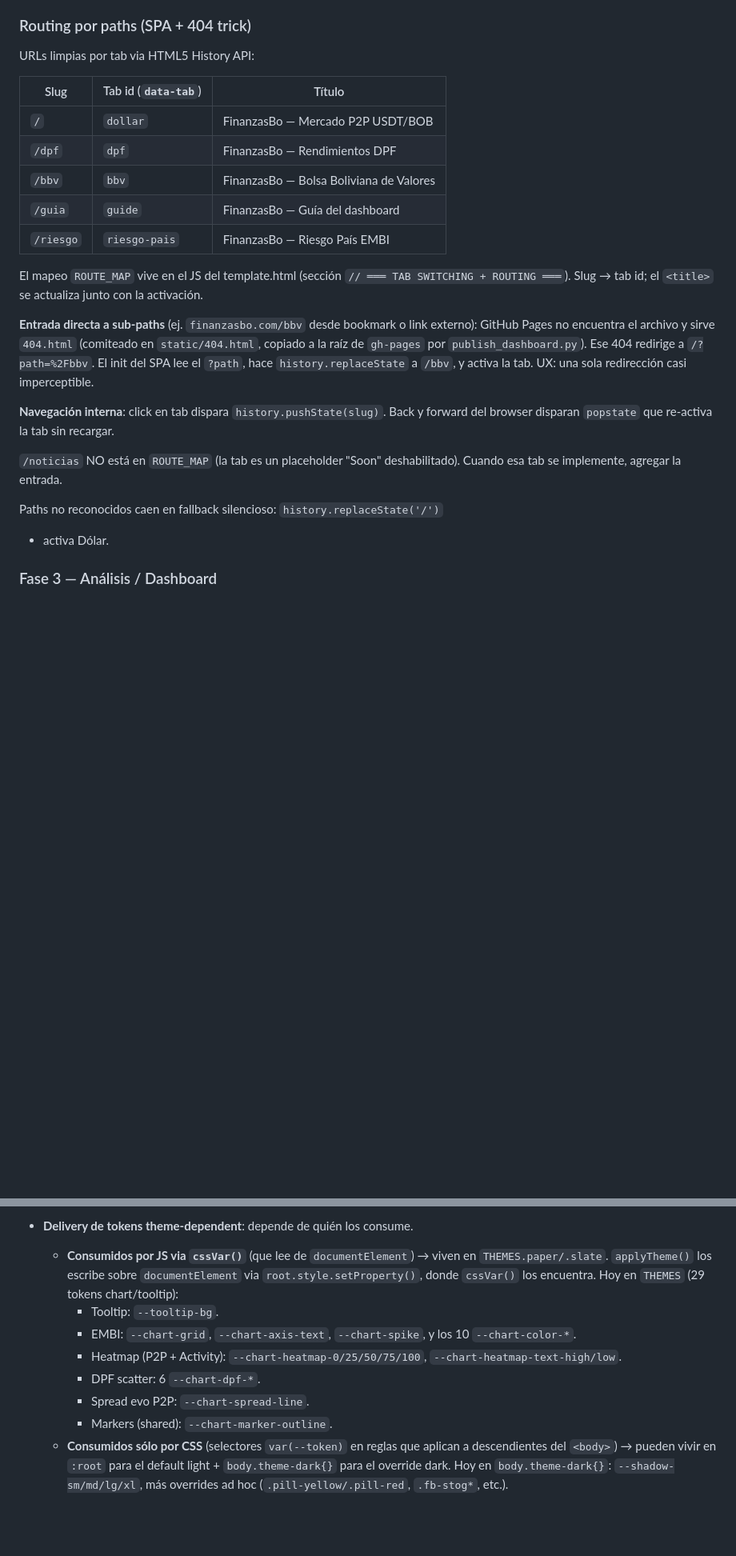
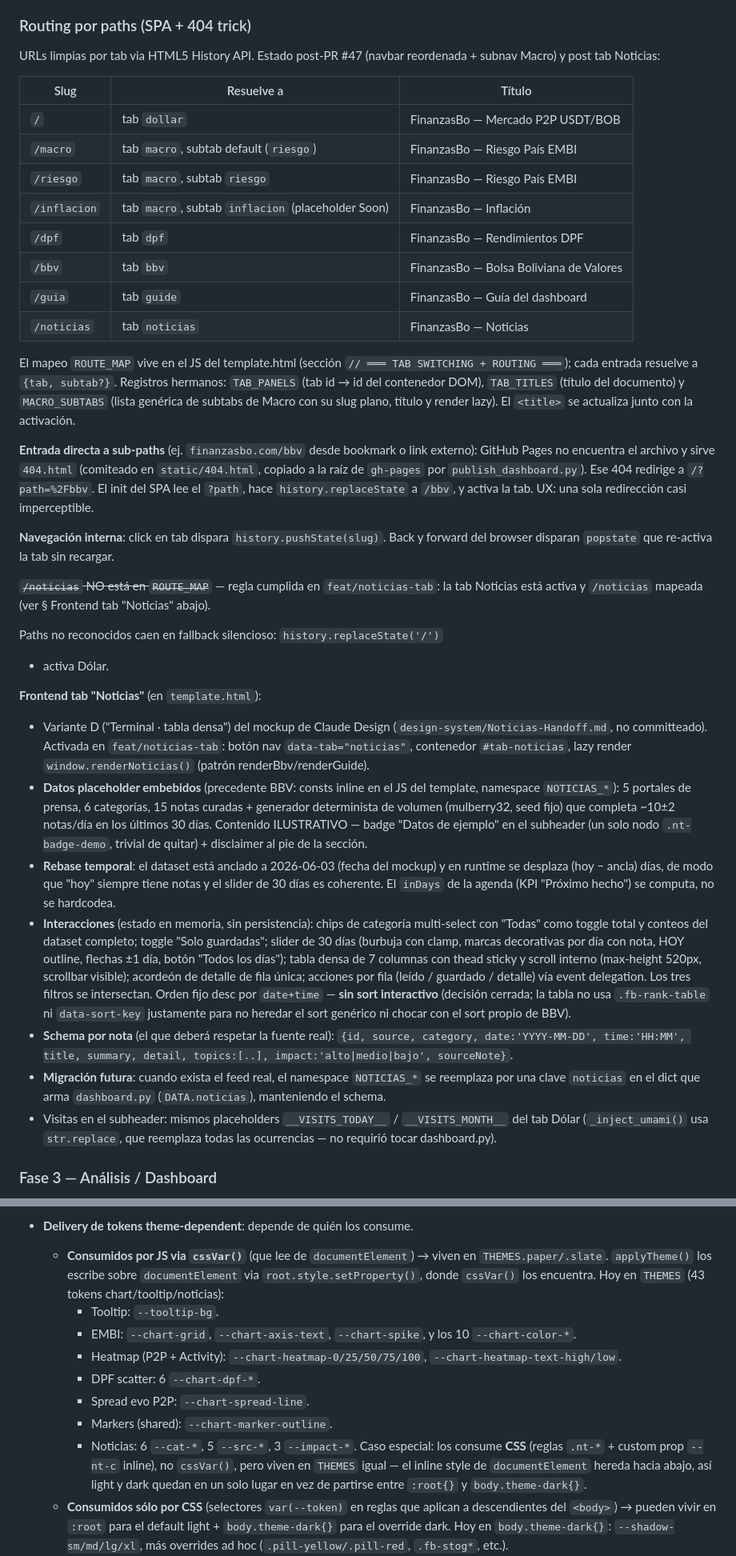
Before and after one commit to research-star/binance_p2p_ingest, a Markdown page: HANDOFF.md, 2 parts joined by grey strips. Shown at 80% size. GitHub-like rendering; blank space fills up the shorter version.

Commit message:
docs(handoff): routing post-#47, tab Noticias y tokens nuevos
- Seccion Routing actualizada a la realidad post-PR #47: tabla de slugs
  con Macro y sus subtabs ({tab, subtab?}), registros TAB_PANELS /
  TAB_TITLES / MACRO_SUBTABS, y /noticias mapeada.
- Regla "agregar /noticias al implementar" marcada como cumplida.
- Nuevo bloque Frontend tab "Noticias": variante D, datos placeholder
  inline (precedente BBV), rebase temporal, interacciones, schema por
  nota y plan de migracion futura a DATA.noticias (dashboard.py).
- Seccion 7 (tokens): fila Noticias en la tabla de categorias (--cat-*,
  --src-*, --impact-*) y nota de delivery: viven en THEMES.paper/.slate
  aunque los consume CSS via var() (el inline style de documentElement
  hereda hacia abajo; light y dark en un solo lugar).
- Bullet del frontend Riesgo Pais corregido (vive como subtab de Macro,
  ya no entre Guia y el placeholder Noticias Soon).

Co-Authored-By: Claude Fable 5 <noreply@anthropic.com>

```diff
--- a/HANDOFF.md
+++ b/HANDOFF.md
@@ -194,19 +195,26 @@ client-side.
 
 ### Routing por paths (SPA + 404 trick)
 
-URLs limpias por tab via HTML5 History API:
+URLs limpias por tab via HTML5 History API. Estado post-PR #47 (navbar
+reordenada + subnav Macro) y post tab Noticias:
 
-| Slug | Tab id (`data-tab`) | Título |
+| Slug | Resuelve a | Título |
 |---|---|---|
-| `/` | `dollar` | FinanzasBo — Mercado P2P USDT/BOB |
-| `/dpf` | `dpf` | FinanzasBo — Rendimientos DPF |
-| `/bbv` | `bbv` | FinanzasBo — Bolsa Boliviana de Valores |
-| `/guia` | `guide` | FinanzasBo — Guía del dashboard |
-| `/riesgo` | `riesgo-pais` | FinanzasBo — Riesgo País EMBI |
+| `/` | tab `dollar` | FinanzasBo — Mercado P2P USDT/BOB |
+| `/macro` | tab `macro`, subtab default (`riesgo`) | FinanzasBo — Riesgo País EMBI |
+| `/riesgo` | tab `macro`, subtab `riesgo` | FinanzasBo — Riesgo País EMBI |
+| `/inflacion` | tab `macro`, subtab `inflacion` (placeholder Soon) | FinanzasBo — Inflación |
+| `/dpf` | tab `dpf` | FinanzasBo — Rendimientos DPF |
+| `/bbv` | tab `bbv` | FinanzasBo — Bolsa Boliviana de Valores |
+| `/guia` | tab `guide` | FinanzasBo — Guía del dashboard |
+| `/noticias` | tab `noticias` | FinanzasBo — Noticias |
 
 El mapeo `ROUTE_MAP` vive en el JS del template.html (sección
-`// ═══ TAB SWITCHING + ROUTING ═══`). Slug → tab id; el `<title>` se
-actualiza junto con la activación.
+`// ═══ TAB SWITCHING + ROUTING ═══`); cada entrada resuelve a
+`{tab, subtab?}`. Registros hermanos: `TAB_PANELS` (tab id → id del
+contenedor DOM), `TAB_TITLES` (título del documento) y `MACRO_SUBTABS`
+(lista genérica de subtabs de Macro con su slug plano, título y render
+lazy). El `<title>` se actualiza junto con la activación.
 
 **Entrada directa a sub-paths** (ej. `finanzasbo.com/bbv` desde bookmark o
 link externo): GitHub Pages no encuentra el archivo y sirve `404.html`
@@ -218,11 +226,51 @@ una sola redirección casi imperceptible.
 **Navegación interna**: click en tab dispara `history.pushState(slug)`. Back
 y forward del browser disparan `popstate` que re-activa la tab sin recargar.
 
-`/noticias` NO está en `ROUTE_MAP` (la tab es un placeholder "Soon"
-deshabilitado). Cuando esa tab se implemente, agregar la entrada.
+~~`/noticias` NO está en `ROUTE_MAP`~~ — regla cumplida en
+`feat/noticias-tab`: la tab Noticias está activa y `/noticias` mapeada
+(ver § Frontend tab "Noticias" abajo).
 
 Paths no reconocidos caen en fallback silencioso: `history.replaceState('/')`
 + activa Dólar.
+
+**Frontend tab "Noticias"** (en `template.html`):
+- Variante D ("Terminal · tabla densa") del mockup de Claude Design
+  (`design-system/Noticias-Handoff.md`, no committeado). Activada en
+  `feat/noticias-tab`: botón nav `data-tab="noticias"`, contenedor
+  `#tab-noticias`, lazy render `window.renderNoticias()` (patrón
+  renderBbv/renderGuide).
+- **Datos placeholder embebidos** (precedente BBV: consts inline en el JS
+  del template, namespace `NOTICIAS_*`): 5 portales de prensa, 6
+  categorías, 15 notas curadas + generador determinista de volumen
+  (mulberry32, seed fijo) que completa ~10±2 notas/día en los últimos
+  30 días. Contenido ILUSTRATIVO — badge "Datos de ejemplo" en el
+  subheader (un solo nodo `.nt-badge-demo`, trivial de quitar) +
+  disclaimer al pie de la sección.
+- **Rebase temporal**: el dataset está anclado a 2026-06-03 (fecha del
+  mockup) y en runtime se desplaza (hoy − ancla) días, de modo que "hoy"
+  siempre tiene notas y el slider de 30 días es coherente. El `inDays`
+  de la agenda (KPI "Próximo hecho") se computa, no se hardcodea.
+- **Interacciones** (estado en memoria, sin persistencia): chips de
+  categoría multi-select con "Todas" como toggle total y conteos del
+  dataset completo; toggle "Solo guardadas"; slider de 30 días (burbuja
+  con clamp, marcas decorativas por día con nota, HOY outline, flechas
+  ±1 día, botón "Todos los días"); tabla densa de 7 columnas con thead
+  sticky y scroll interno (max-height 520px, scrollbar visible);
+  acordeón de detalle de fila única; acciones por fila (leído /
+  guardado / detalle) vía event delegation. Los tres filtros se
+  intersectan. Orden fijo desc por `date+time` — **sin sort
+  interactivo** (decisión cerrada; la tabla no usa `.fb-rank-table` ni
+  `data-sort-key` justamente para no heredar el sort genérico ni chocar
+  con el sort propio de BBV).
+- **Schema por nota** (el que deberá respetar la fuente real):
+  `{id, source, category, date:'YYYY-MM-DD', time:'HH:MM', title,
+  summary, detail, topics:[..], impact:'alto|medio|bajo', sourceNote}`.
+- **Migración futura**: cuando exista el feed real, el namespace
+  `NOTICIAS_*` se reemplaza por una clave `noticias` en el dict que arma
+  `dashboard.py` (`DATA.noticias`), manteniendo el schema.
+- Visitas en el subheader: mismos placeholders `__VISITS_TODAY__` /
+  `__VISITS_MONTH__` del tab Dólar (`_inject_umami()` usa `str.replace`,
+  que reemplaza todas las ocurrencias — no requirió tocar dashboard.py).
 
 ### Fase 3 — Análisis / Dashboard
 
@@ -543,13 +592,19 @@ y consume `cssVar('--chart-axis-text')` / `cssVar('--chart-grid')` /
   - **Consumidos por JS via `cssVar()`** (que lee de `documentElement`) →
     viven en `THEMES.paper/.slate`. `applyTheme()` los escribe sobre
     `documentElement` via `root.style.setProperty()`, donde `cssVar()` los
-    encuentra. Hoy en `THEMES` (29 tokens chart/tooltip):
+    encuentra. Hoy en `THEMES` (43 tokens chart/tooltip/noticias):
     - Tooltip: `--tooltip-bg`.
     - EMBI: `--chart-grid`, `--chart-axis-text`, `--chart-spike`, y los 10 `--chart-color-*`.
     - Heatmap (P2P + Activity): `--chart-heatmap-0/25/50/75/100`, `--chart-heatmap-text-high/low`.
     - DPF scatter: 6 `--chart-dpf-*`.
     - Spread evo P2P: `--chart-spread-line`.
     - Markers (shared): `--chart-marker-outline`.
+    - Noticias: 6 `--cat-*`, 5 `--src-*`, 3 `--impact-*`. Caso especial:
+      los consume **CSS** (reglas `.nt-*` + custom prop `--nt-c` inline),
+      no `cssVar()`, pero viven en `THEMES` igual — el inline style de
+      `documentElement` hereda hacia abajo, así light y dark quedan en
+      un solo lugar en vez de partirse entre `:root{}` y
+      `body.theme-dark{}`.
   - **Consumidos sólo por CSS** (selectores `var(--token)` en reglas que
     aplican a descendientes del `<body>`) → pueden vivir en `:root` para
     el default light + `body.theme-dark{}` para el override dark. Hoy en
```
Also changed, not shown: other parts of HANDOFF.md (+4 -2 lines).
